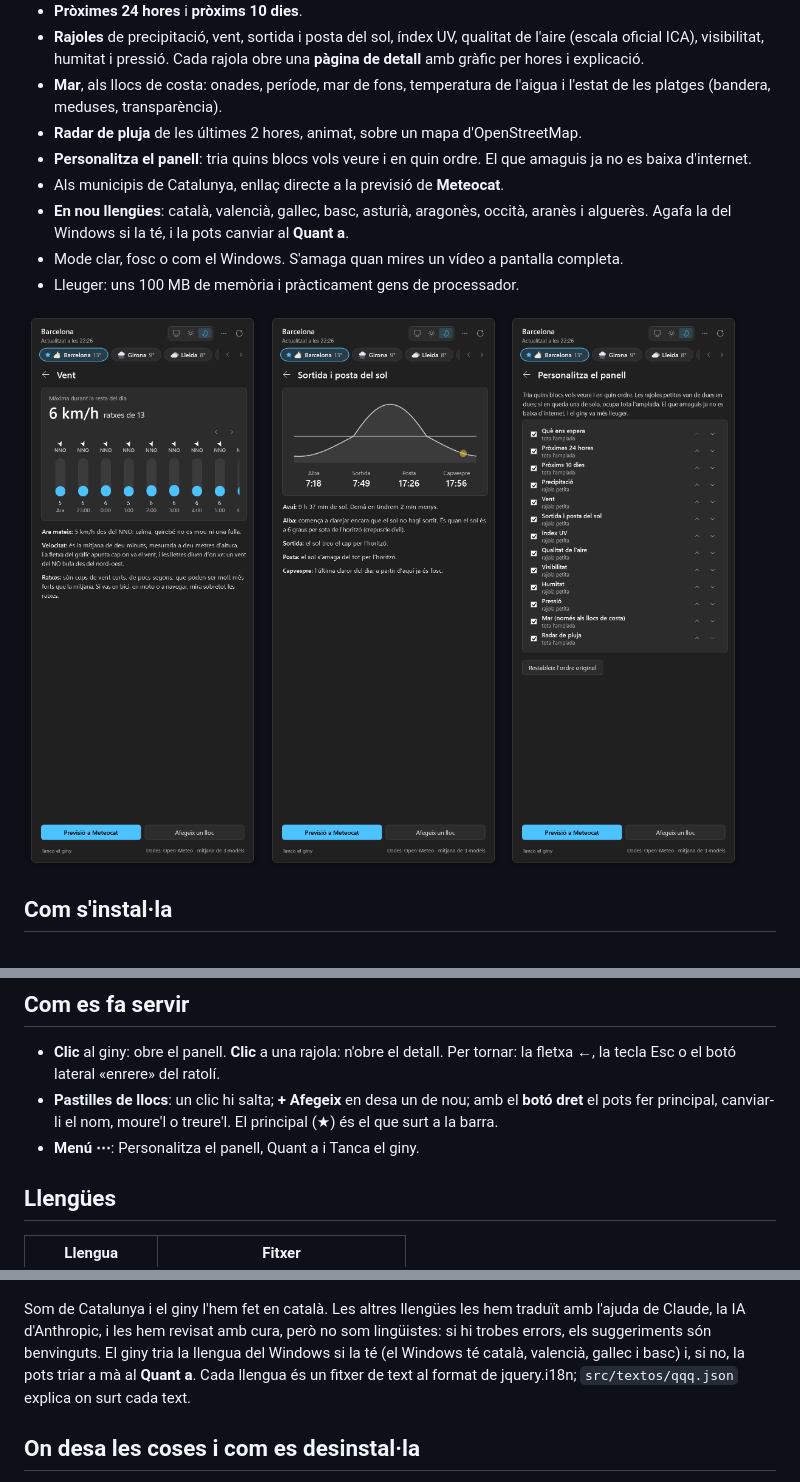
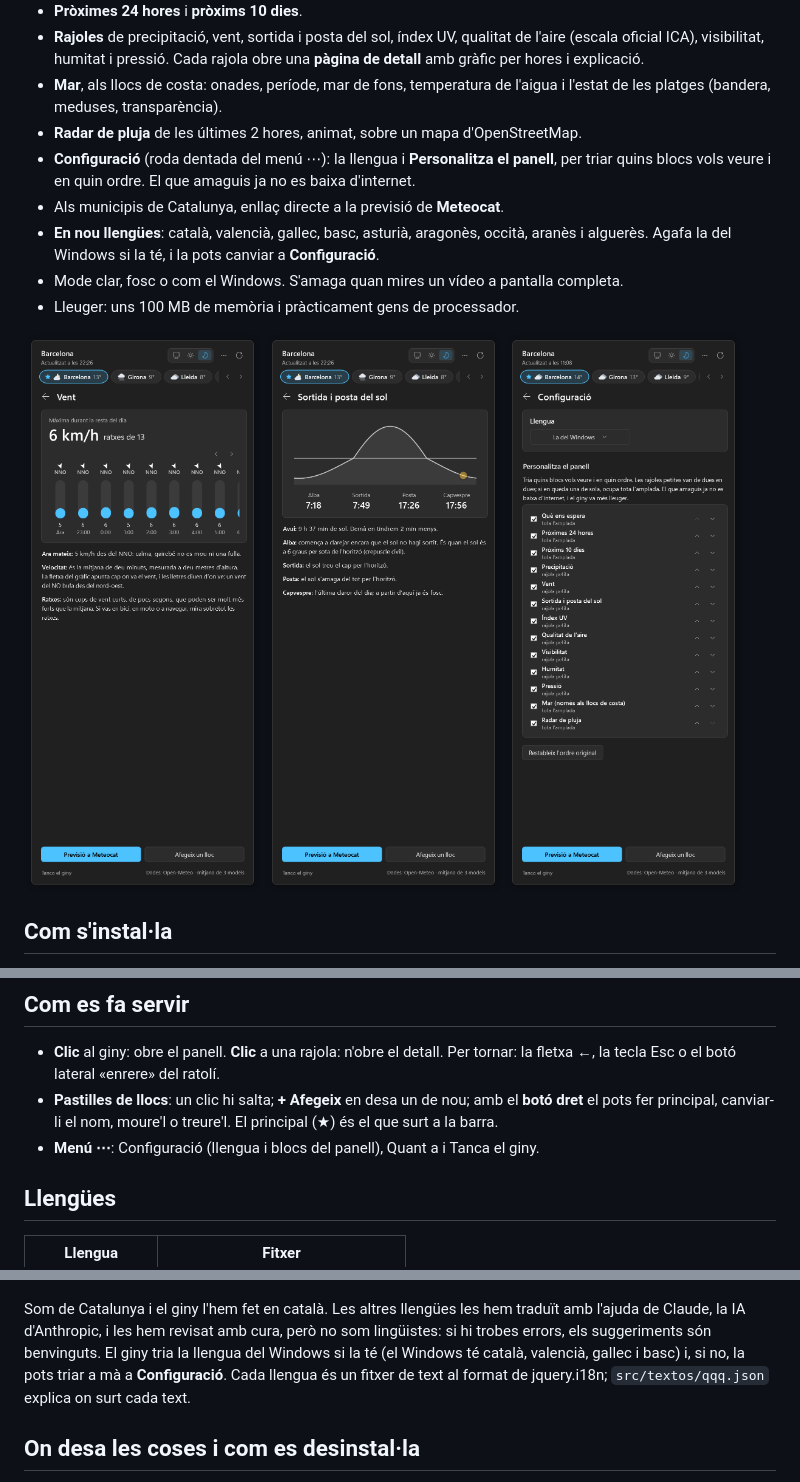
Before and after one commit to PepPepet/quina-barra, a Markdown page: README.md, 3 parts joined by grey strips. Drawn GitHub-style; pictures changed too: docs/captures/personalitza.png.

```diff
--- a/README.md
+++ b/README.md
@@ -25,9 +25,9 @@ Giny per a Windows 11 que posa **el temps del teu poble** a l'esquerra de la bar
 - **Rajoles** de precipitació, vent, sortida i posta del sol, índex UV, qualitat de l'aire (escala oficial ICA), visibilitat, humitat i pressió. Cada rajola obre una **pàgina de detall** amb gràfic per hores i explicació.
 - **Mar**, als llocs de costa: onades, període, mar de fons, temperatura de l'aigua i l'estat de les platges (bandera, meduses, transparència).
 - **Radar de pluja** de les últimes 2 hores, animat, sobre un mapa d'OpenStreetMap.
-- **Personalitza el panell**: tria quins blocs vols veure i en quin ordre. El que amaguis ja no es baixa d'internet.
+- **Configuració** (roda dentada del menú ⋯): la llengua i **Personalitza el panell**, per triar quins blocs vols veure i en quin ordre. El que amaguis ja no es baixa d'internet.
 - Als municipis de Catalunya, enllaç directe a la previsió de **Meteocat**.
-- **En nou llengües**: català, valencià, gallec, basc, asturià, aragonès, occità, aranès i alguerès. Agafa la del Windows si la té, i la pots canviar al **Quant a**.
+- **En nou llengües**: català, valencià, gallec, basc, asturià, aragonès, occità, aranès i alguerès. Agafa la del Windows si la té, i la pots canviar a **Configuració**.
 - Mode clar, fosc o com el Windows. S'amaga quan mires un vídeo a pantalla completa.
 - Lleuger: uns 100 MB de memòria i pràcticament gens de processador.
 
@@ -50,7 +50,7 @@ Un cop al dia mira si hi ha una versió nova. No la baixa ni la instal·la pel s
 
 - **Clic** al giny: obre el panell. **Clic** a una rajola: n'obre el detall. Per tornar: la fletxa ←, la tecla Esc o el botó lateral «enrere» del ratolí.
 - **Pastilles de llocs**: un clic hi salta; **+ Afegeix** en desa un de nou; amb el **botó dret** el pots fer principal, canviar-li el nom, moure'l o treure'l. El principal (★) és el que surt a la barra.
-- **Menú ⋯**: Personalitza el panell, Quant a i Tanca el giny.
+- **Menú ⋯**: Configuració (llengua i blocs del panell), Quant a i Tanca el giny.
 
 ## Llengües
 
@@ -71,7 +71,7 @@ Un cop al dia mira si hi ha una versió nova. No la baixa ni la instal·la pel s
   <img src="docs/captures/panell-eu.png" width="380" alt="Panell en basc">
 </p>
 
-Som de Catalunya i el giny l'hem fet en català. Les altres llengües les hem traduït amb l'ajuda de Claude, la IA d'Anthropic, i les hem revisat amb cura, però no som lingüistes: si hi trobes errors, els suggeriments són benvinguts. El giny tria la llengua del Windows si la té (el Windows té català, valencià, gallec i basc) i, si no, la pots triar a mà al **Quant a**. Cada llengua és un fitxer de text al format de jquery.i18n; `src/textos/qqq.json` explica on surt cada text.
+Som de Catalunya i el giny l'hem fet en català. Les altres llengües les hem traduït amb l'ajuda de Claude, la IA d'Anthropic, i les hem revisat amb cura, però no som lingüistes: si hi trobes errors, els suggeriments són benvinguts. El giny tria la llengua del Windows si la té (el Windows té català, valencià, gallec i basc) i, si no, la pots triar a mà a **Configuració**. Cada llengua és un fitxer de text al format de jquery.i18n; `src/textos/qqq.json` explica on surt cada text.
 
 ## On desa les coses i com es desinstal·la
 
```
Also changed, not shown: other parts of README.md (+1 -1 lines), CHANGELOG.md (+3 -2 lines), 14 other files.
